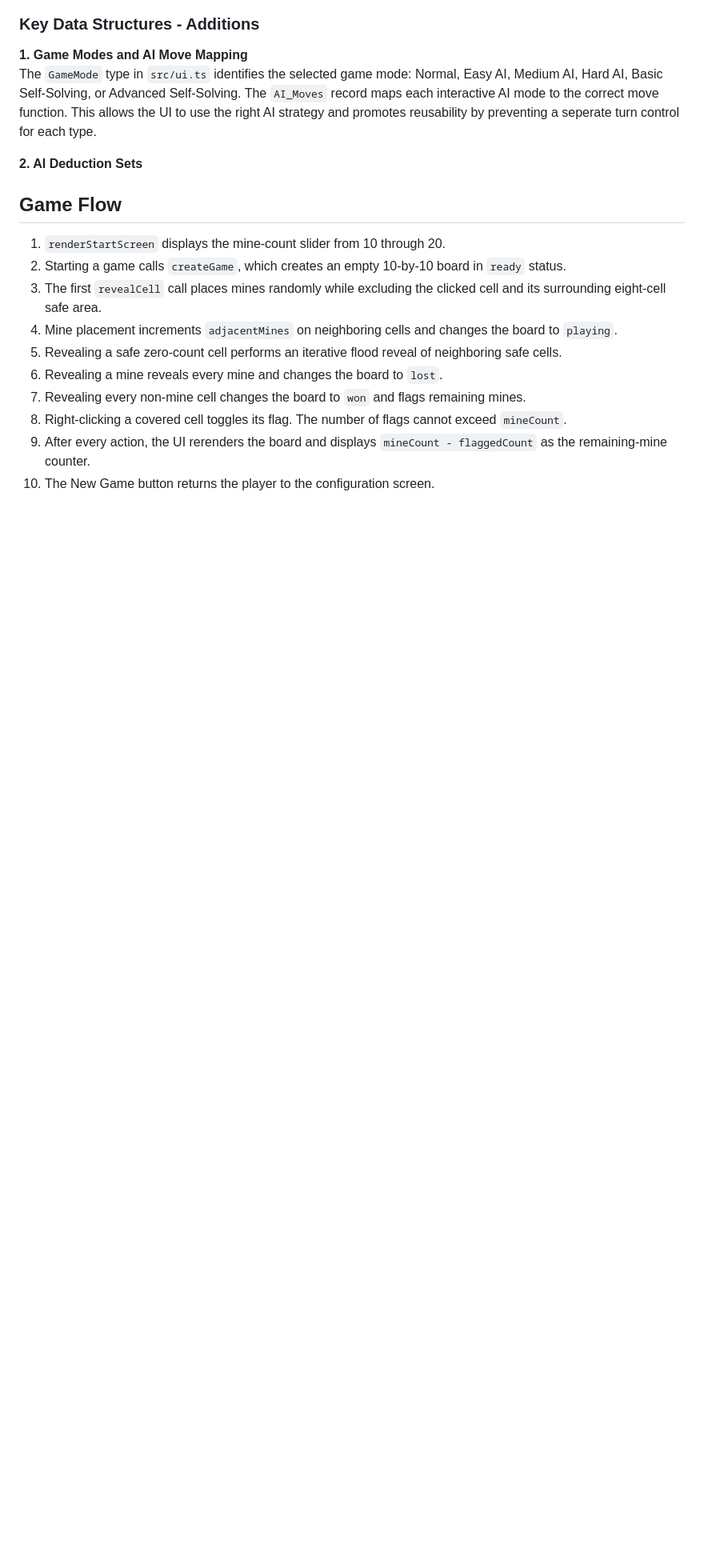
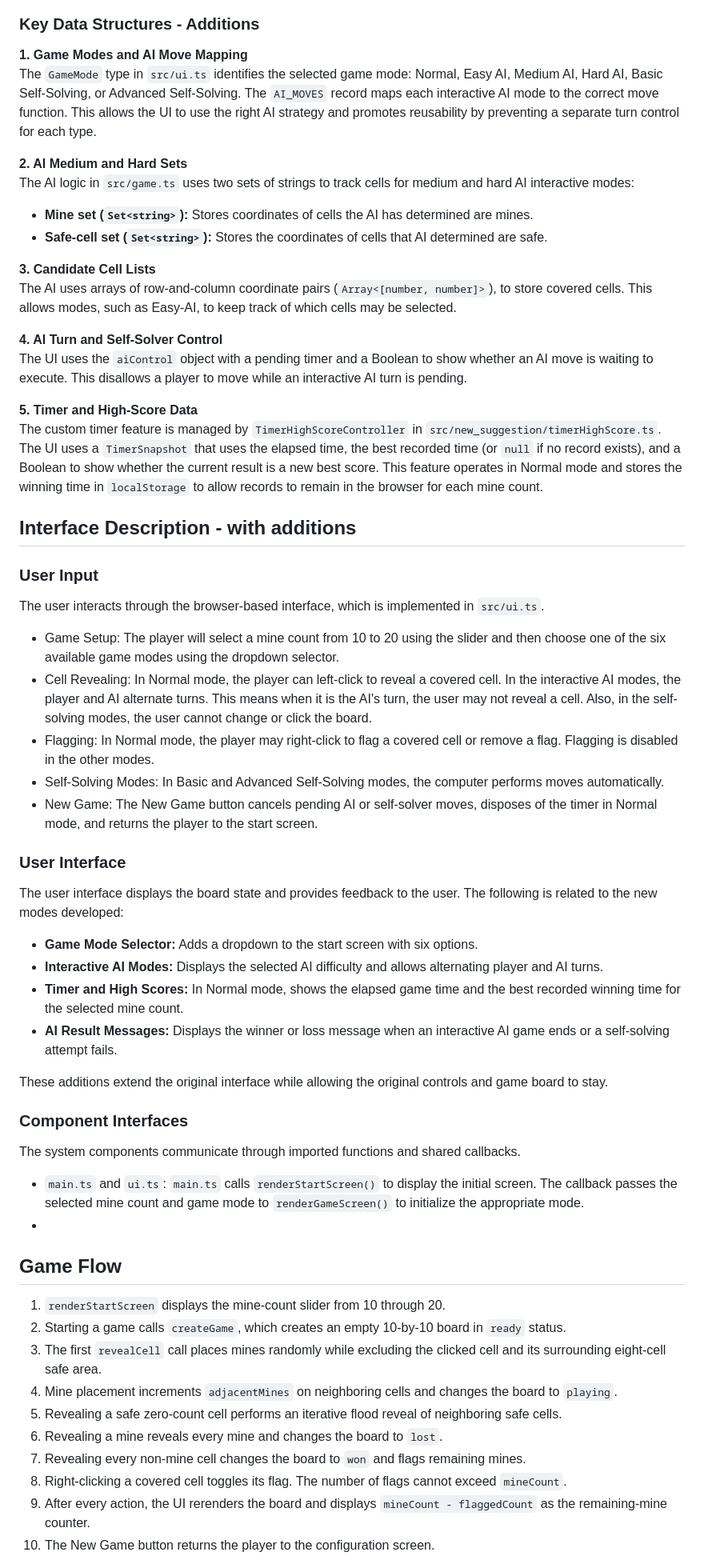
Before and after one commit to 540jmc17/JAKE-JOHN-REPO-WORK, a Markdown page: architecture.md, the part around the change. Shown at 80% size. Drawn GitHub-style; blank space fills up the shorter version.

```diff
--- a/architecture.md
+++ b/architecture.md
@@ -76,12 +76,43 @@ Coordinates are zero-indexed internally. The UI renders a 10-by-10 board, with c
 
 **1. Game Modes and AI Move Mapping**
 The `GameMode` type in `src/ui.ts` identifies the selected game mode: Normal, Easy AI, Medium AI, Hard AI, Basic Self-Solving, or Advanced Self-Solving.
-The `AI_Moves` record maps each interactive AI mode to the correct move function. This allows the UI to use the right AI strategy and promotes reusability by preventing a seperate turn control for each type.
+The `AI_MOVES` record maps each interactive AI mode to the correct move function. This allows the UI to use the right AI strategy and promotes reusability by preventing a separate turn control for each type.
 
-**2. AI Deduction Sets**
+**2. AI Medium and Hard Sets**
+The AI logic in `src/game.ts` uses two sets of strings to track cells for medium and hard AI interactive modes:
+- **Mine set (`Set<string>`):** Stores coordinates of cells the AI has determined are mines.
+- **Safe-cell set (`Set<string>`):** Stores the coordinates of cells that AI determined are safe.
 
+**3. Candidate Cell Lists**
+The AI uses arrays of row-and-column coordinate pairs (`Array<[number, number]>`), to store covered cells. This allows modes, such as Easy-AI, to keep track of which cells may be selected.
 
+**4. AI Turn and Self-Solver Control**
+The UI uses the `aiControl` object with a pending timer and a Boolean to show whether an AI move is waiting to execute. This disallows a player to move while an interactive AI turn is pending.
 
+**5. Timer and High-Score Data**
+The custom timer feature is managed by `TimerHighScoreController` in `src/new_suggestion/timerHighScore.ts`. The UI uses a `TimerSnapshot` that uses the elapsed time, the best recorded time (or `null` if no record exists), and a Boolean to show whether the current result is a new best score. This feature operates in Normal mode and stores the winning time in `localStorage` to allow records to remain in the browser for each mine count.
+
+## Interface Description - with additions
+### User Input
+The user interacts through the browser-based interface, which is implemented in `src/ui.ts`.
+- Game Setup: The player will select a mine count from 10 to 20 using the slider and then choose one of the six available game modes using the dropdown selector.
+- Cell Revealing: In Normal mode, the player can left-click to reveal a covered cell. In the interactive AI modes, the player and AI alternate turns. This means when it is the AI's turn, the user may not reveal a cell. Also, in the self-solving modes, the user cannot change or click the board.
+- Flagging: In Normal mode, the player may right-click to flag a covered cell or remove a flag. Flagging is disabled in the other modes.
+- Self-Solving Modes: In Basic and Advanced Self-Solving modes, the computer performs moves automatically.
+- New Game: The New Game button cancels pending AI or self-solver moves, disposes of the timer in Normal mode, and returns the player to the start screen.
+### User Interface
+The user interface displays the board state and provides feedback to the user. The following is related to the new modes developed:
+- **Game Mode Selector:** Adds a dropdown to the start screen with six options.
+- **Interactive AI Modes:** Displays the selected AI difficulty and allows alternating player and AI turns.
+- **Timer and High Scores:** In Normal mode, shows the elapsed game time and the best recorded winning time for the selected mine count.
+- **AI Result Messages:** Displays the winner or loss message when an interactive AI game ends or a self-solving attempt fails.
+
+These additions extend the original interface while allowing the original controls and game board to stay.
+
+### Component Interfaces
+The system components communicate through imported functions and shared callbacks.
+- `main.ts` and `ui.ts`: `main.ts` calls `renderStartScreen()` to display the initial screen. The callback passes the selected mine count and game mode to `renderGameScreen()` to initialize the appropriate mode.
+-
 
 ## Game Flow
 
```
